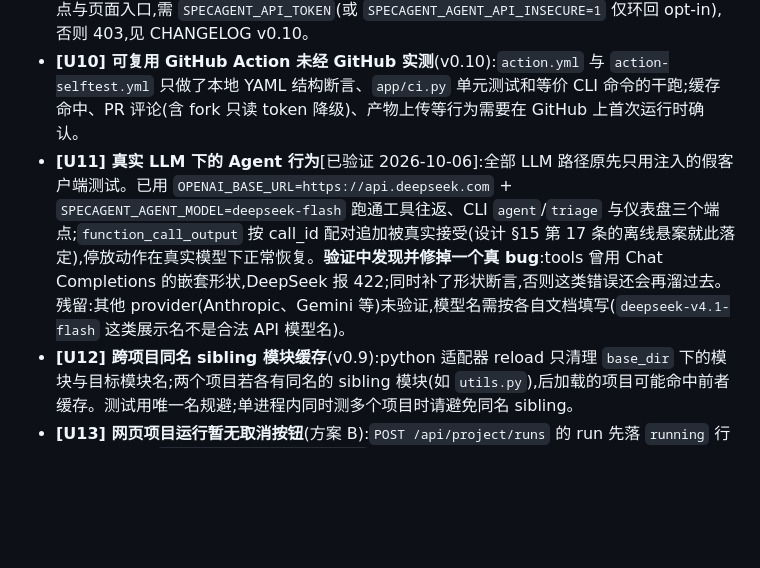
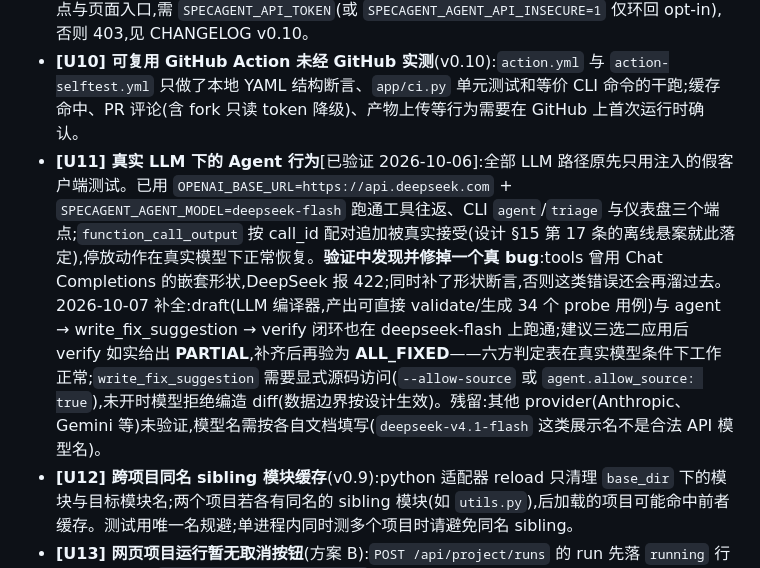
Before and after one commit to wenyi3370-lgtm/specagent, a Markdown page: docs/known-issues.md, the part around the change. Drawn GitHub-style; blank space fills up the shorter version.

Commit message:
docs: record real-LLM verification of draft and the agent->verify loop

```diff
--- a/docs/known-issues.md
+++ b/docs/known-issues.md
@@ -45,7 +45,7 @@
 - **[U8] 仪表盘 Agent 会话仅存内存**(v0.10 起,设计限制,§8.9):面板的会话(≤ 8 个、空闲 1 小时过期、超出时淘汰最久未用的**且未持锁**的)不落库,进程重启即丢失,也不支持多进程共享;停放中的待批准动作同样随之消失。8 个名额全被在途请求占用时,新建会话返回 429 `too_many_sessions`(不会踢掉任何人的工作)。缓解:重启后在面板里新建会话重新发起;需要持久记录的操作用 CLI,会话记录见 `.specagent/agent-logs/`。
 - **[U9] 仪表盘 Agent 面板未实现** [已修复 v0.10]:设计任务 16 已交付——`/api/agent` 三个端点与页面入口,需 `SPECAGENT_API_TOKEN`(或 `SPECAGENT_AGENT_API_INSECURE=1` 仅环回 opt-in),否则 403,见 CHANGELOG v0.10。
 - **[U10] 可复用 GitHub Action 未经 GitHub 实测**(v0.10):`action.yml` 与 `action-selftest.yml` 只做了本地 YAML 结构断言、`app/ci.py` 单元测试和等价 CLI 命令的干跑;缓存命中、PR 评论(含 fork 只读 token 降级)、产物上传等行为需要在 GitHub 上首次运行时确认。
-- **[U11] 真实 LLM 下的 Agent 行为**[已验证 2026-10-06]:全部 LLM 路径原先只用注入的假客户端测试。已用 `OPENAI_BASE_URL=https://api.deepseek.com` + `SPECAGENT_AGENT_MODEL=deepseek-flash` 跑通工具往返、CLI `agent`/`triage` 与仪表盘三个端点;`function_call_output` 按 call_id 配对追加被真实接受(设计 §15 第 17 条的离线悬案就此落定),停放动作在真实模型下正常恢复。**验证中发现并修掉一个真 bug**:tools 曾用 Chat Completions 的嵌套形状,DeepSeek 报 422;同时补了形状断言,否则这类错误还会再溜过去。残留:其他 provider(Anthropic、Gemini 等)未验证,模型名需按各自文档填写(`deepseek-v4.1-flash` 这类展示名不是合法 API 模型名)。
+- **[U11] 真实 LLM 下的 Agent 行为**[已验证 2026-10-06]:全部 LLM 路径原先只用注入的假客户端测试。已用 `OPENAI_BASE_URL=https://api.deepseek.com` + `SPECAGENT_AGENT_MODEL=deepseek-flash` 跑通工具往返、CLI `agent`/`triage` 与仪表盘三个端点;`function_call_output` 按 call_id 配对追加被真实接受(设计 §15 第 17 条的离线悬案就此落定),停放动作在真实模型下正常恢复。**验证中发现并修掉一个真 bug**:tools 曾用 Chat Completions 的嵌套形状,DeepSeek 报 422;同时补了形状断言,否则这类错误还会再溜过去。2026-10-07 补全:draft(LLM 编译器,产出可直接 validate/生成 34 个 probe 用例)与 agent → write_fix_suggestion → verify 闭环也在 deepseek-flash 上跑通;建议三选二应用后 verify 如实给出 **PARTIAL**,补齐后再验为 **ALL_FIXED**——六方判定表在真实模型条件下工作正常;`write_fix_suggestion` 需要显式源码访问(`--allow-source` 或 `agent.allow_source: true`),未开时模型拒绝编造 diff(数据边界按设计生效)。残留:其他 provider(Anthropic、Gemini 等)未验证,模型名需按各自文档填写(`deepseek-v4.1-flash` 这类展示名不是合法 API 模型名)。
 - **[U12] 跨项目同名 sibling 模块缓存**(v0.9):python 适配器 reload 只清理 `base_dir` 下的模块与目标模块名;两个项目若各有同名的 sibling 模块(如 `utils.py`),后加载的项目可能命中前者缓存。测试用唯一名规避;单进程内同时测多个项目时请避免同名 sibling。
 - **[U13] 网页项目运行暂无取消按钮**(方案 B):`POST /api/project/runs` 的 run 先落 `running` 行并注册取消位,`POST /api/runs/{id}/cancel` 已可取消在途运行(与 CLI 同一套 `CancelRegistry`),但页面还没有对应的取消按钮;长超时的项目请在 CLI 侧跑或等用例超时自然结束。`GET /api/project` 每次页面加载都会重算用例数(`generate_tests`,纯确定性计算);超大规格时可感知变慢,尚未做缓存。同一项目的并发互斥是**进程内**锁(`run_project` 与新端点按配置文件路径共用),多进程部署(uvicorn workers > 1)不互斥——与 U8 的内存会话同一边界。
 - **[U14] 旧 `POST /api/runs` 的 CSRF 暴露是历史遗留**(方案 B 时记录):它接受任意来源的 JSON/表单体并可用 `req.agent` 选择 demo/http 适配器;新接口(`/api/project/runs`)已强制 JSON Content-Type + 无 token 模式的环回 Host 校验,旧接口按兼容承诺不改行为。**对外暴露服务时必须设置 `SPECAGENT_API_TOKEN`**(token 存在时 `/api/*` 全部要求认证,风险随之闭合)。
```
Also changed, not shown: CHANGELOG.md (+2 -1 lines).
